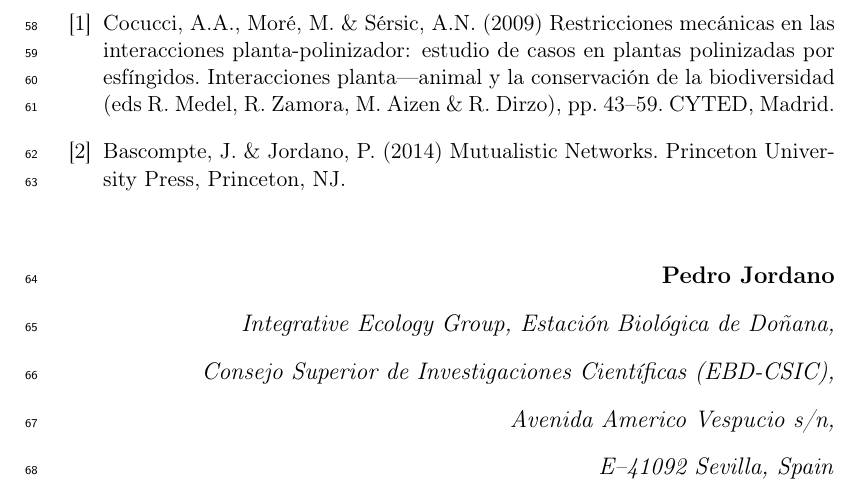
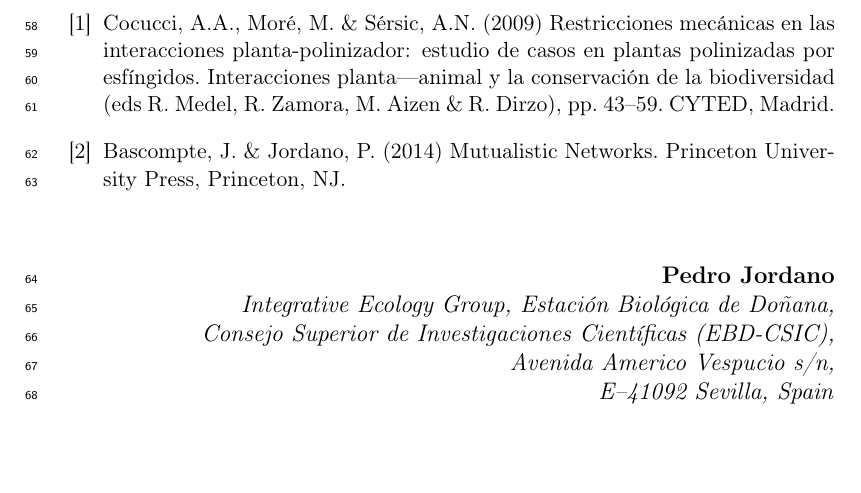
Before and after one commit to pedroj/MSS_InFocus_JAnimEcology, a LaTeX document (ms_infocus.tex): part of page 4 of 5, cut so that both start at the same text, the shorter picture padded with empty space. Compiled offline with pdfLaTeX.

Commit message:
Minor edits headings and address.

```diff
--- a/ms_infocus.tex
+++ b/ms_infocus.tex
@@ -73,7 +73,9 @@ Bascompte, J. \& Jordano, P. (2014) Mutualistic Networks. Princeton University P
 \begin{flushright}
   \noindent
   		\textbf{Pedro Jordano }\\
+  		\begin{spacing}{1.0}
 		\textit{Integrative Ecology Group, Estaci\'on Biol\'ogica de Do\~nana, \\ Consejo Superior de Investigaciones Cient\'ificas (EBD-CSIC), \\ Avenida Americo Vespucio s\slash n, \\ E--41092 Sevilla, Spain}
+		\end{spacing}
 \end{flushright}
 \newpage
 
```
Also changed, not shown: ms_infocus.pdf.
